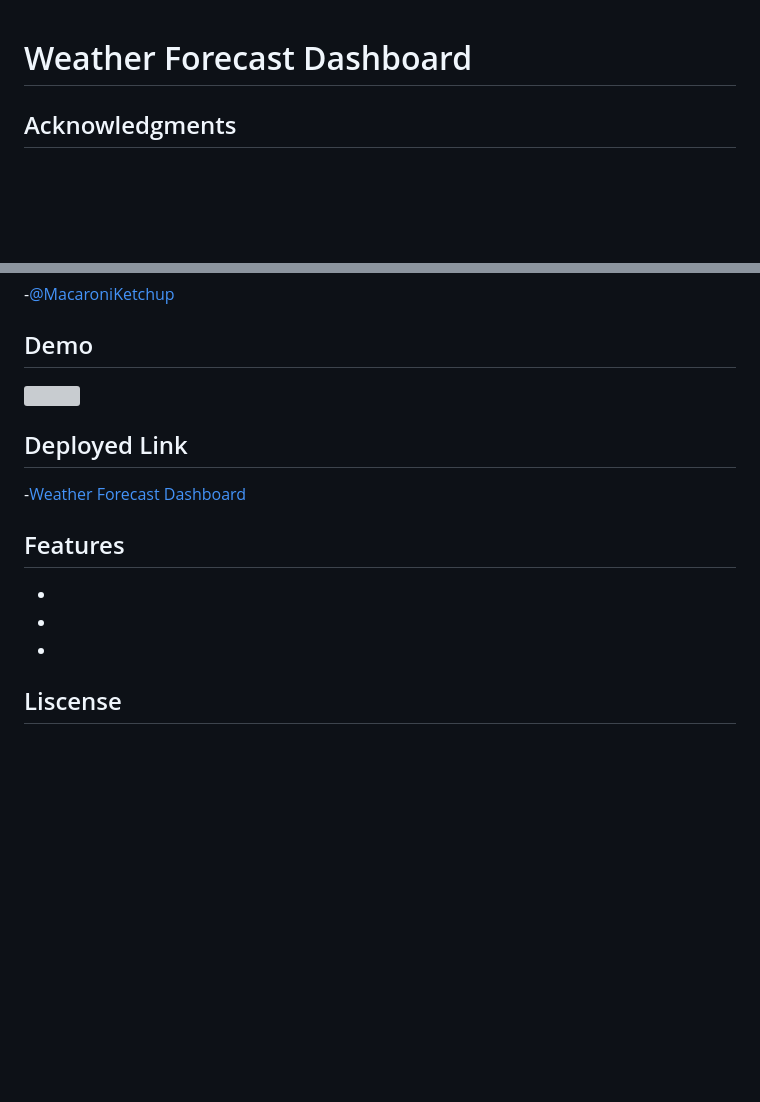
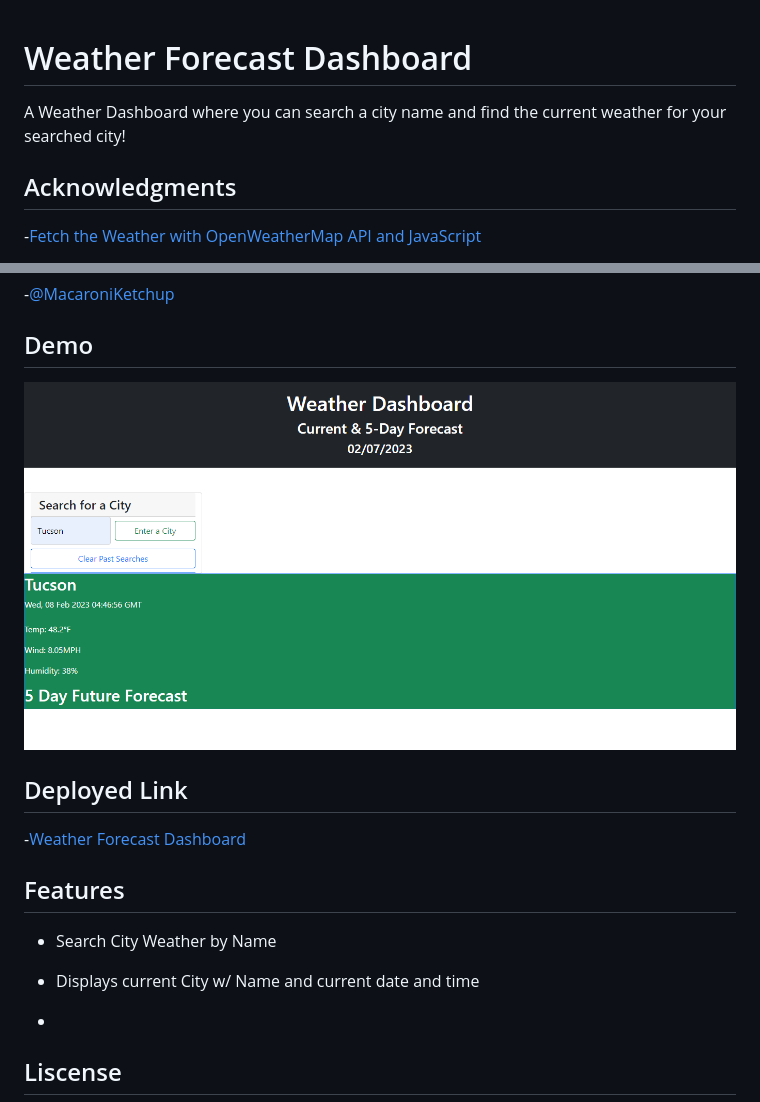
Before and after one commit to MacaroniKetchup/weather-forecast-dashboard, a Markdown page: README.md, 2 parts joined by grey strips. Rendered like a GitHub page; pictures changed too: assets/image/weatherdashboard.png (added); blank space fills up the shorter version; grey boxes are pictures that could not be loaded.

Commit message:
added changes to the README file

```diff
--- a/README.md
+++ b/README.md
@@ -1,7 +1,8 @@
 # Weather Forecast Dashboard
 
-
+A Weather Dashboard where you can search a city name and find the current weather for your searched city!
 
 ## Acknowledgments
 
+-[Fetch the Weather with OpenWeatherMap API and JavaScript](https://bithacker.dev/fetch-weather-openweathermap-api-javascript)
 
@@ -12,7 +14,7 @@
 
 ## Demo
 
-![]()
+![Weather Demo](./assets/image/weatherdashboard.png)
 
 ## Deployed Link
 
@@ -20,9 +22,9 @@
 
 ## Features
 
--
+- Search City Weather by Name
 
--
+- Displays current City  w/ Name and current date and time
 
 -
 
```
Also changed, not shown: other parts of README.md (+1 -0 lines), 1 other file.
